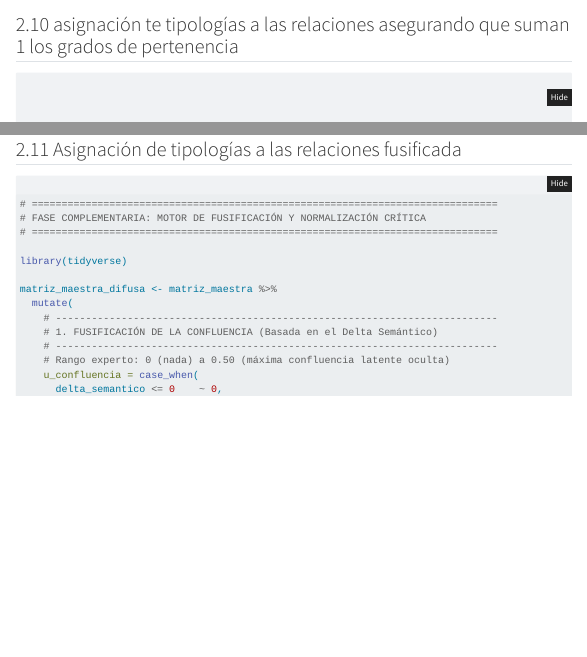
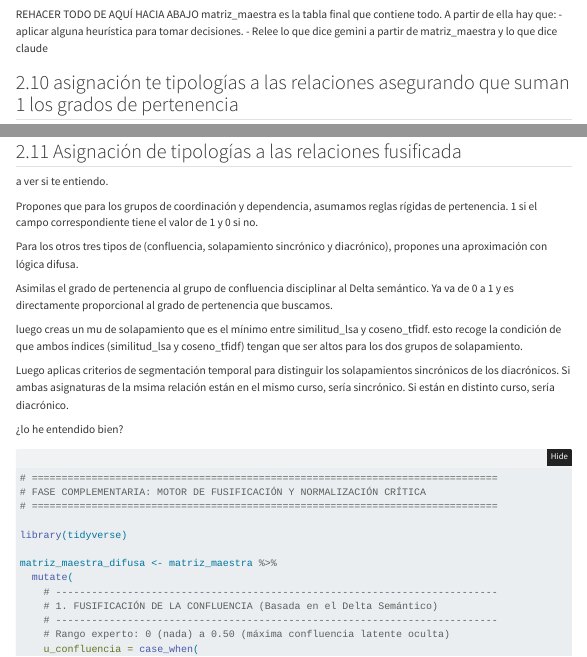
Before and after one commit to fjbonet/informe_coordinacion_CCAA_UCO, a Quarto document (evaluacion_coordinacion_CCAA_UCO.qmd): the page in a window 1100 px wide, from 15380 px down, and a second part further down, joined at a grey line. Rendered offline with R 4.5, knitr and Pandoc in place of Quarto, with nearby package versions; some code elsewhere in the file could not run offline; menus at the side of the page are left out; long lines of code are wrapped.

Commit message:
Varios
- Renderizar.
- Repensar la parte final de integración de todas las tablas.

````diff
--- a/evaluacion_coordinacion_CCAA_UCO.qmd
+++ b/evaluacion_coordinacion_CCAA_UCO.qmd
@@ -969,6 +969,13 @@ matriz_maestra <- matriz_aristas_limpia %>%
 
 ```
 
+REHACER TODO DE AQUÍ HACIA ABAJO
+matriz_maestra es la tabla final que contiene todo. A partir de ella hay que:
+- aplicar alguna heurística para tomar decisiones.
+- Relee lo que dice gemini a partir de matriz_maestra y lo que dice claude
+
+
+
 ## asignación te tipologías a las relaciones asegurando que suman 1 los grados de pertenencia
 
 
@@ -1073,6 +1080,21 @@ cat("¿Todas las relaciones cumplen la Partición de Ruspini (Suma == 1)?:", all
 
 
 ## Asignación de tipologías a las relaciones fusificada
+
+a ver si te entiendo.
+
+Propones que para los grupos de coordinación y dependencia, asumamos reglas rígidas de pertenencia. 1 si el campo correspondiente tiene el valor de 1 y 0 si no.
+
+Para los otros tres tipos de (confluencia, solapamiento sincrónico y diacrónico), propones una aproximación con lógica difusa.
+
+Asimilas el grado de pertenencia al grupo de confluencia disciplinar al Delta semántico. Ya va de 0 a 1 y es directamente proporcional al grado de pertenencia que buscamos.
+
+luego creas un mu de solapamiento que es el mínimo entre similitud_lsa y coseno_tfidf. esto recoge la condición de que ambos índices (similitud_lsa y coseno_tfidf) tengan que ser altos para los dos grupos de solapamiento.
+
+Luego aplicas criterios de segmentación temporal para distinguir los solapamientos sincrónicos de los diacrónicos. Si ambas asignaturas de la msima relación están en el mismo curso, sería sincrónico. Si están en distinto curso, sería diacrónico.
+
+¿lo he entendido bien?
+
 
 ```{r}
 # ==============================================================================
````
Also changed, not shown: outputs/heatmap_triangular_siglas.pdf, outputs/mapa_coordinacion_explicita_CCAA.pdf, outputs/mapa_dependencias_CCAA.pdf, outputs/mapa_similitud_lsa.pdf, outputs/mapa_similitud_tfidf_CCAA.pdf, 1 other file.
